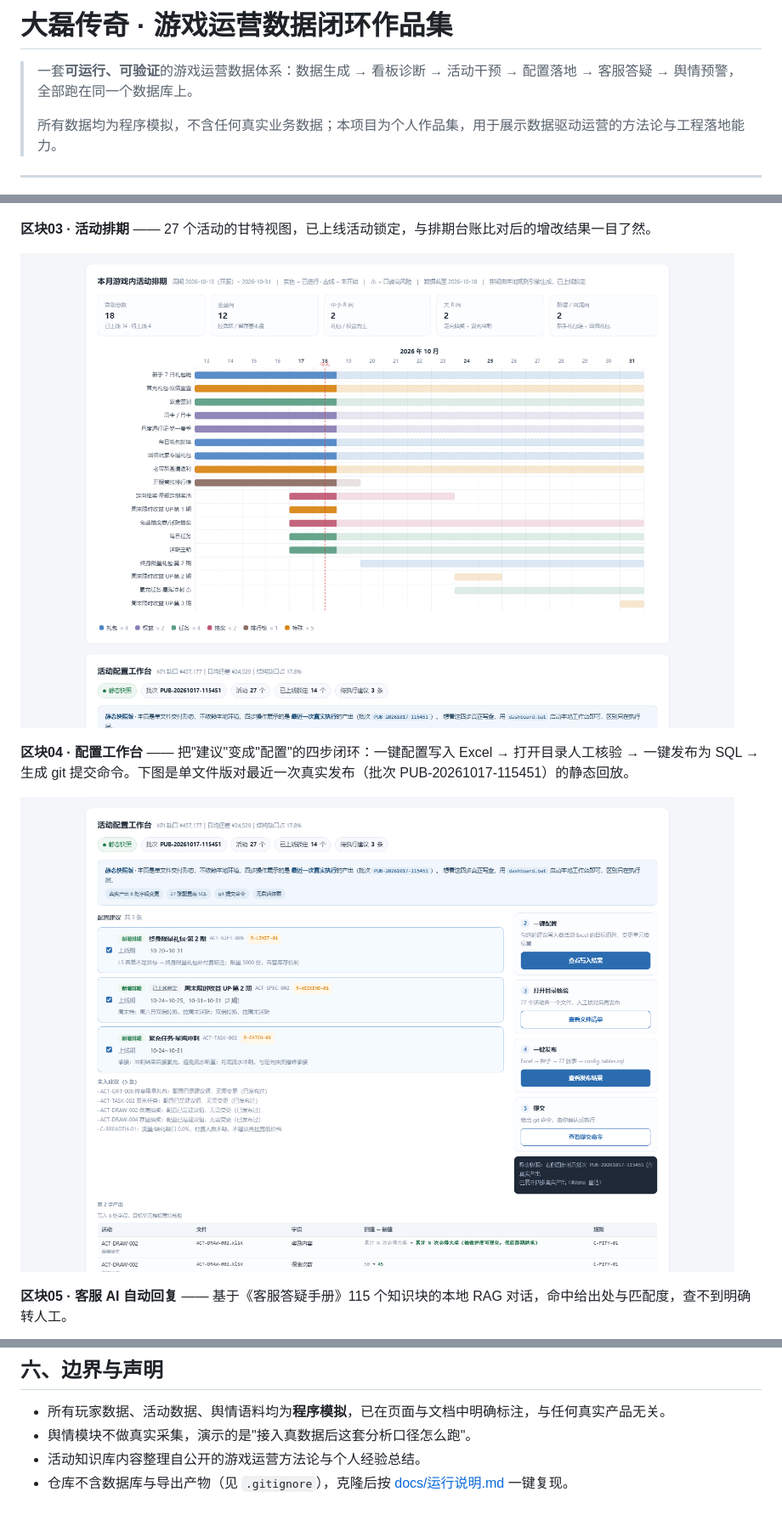
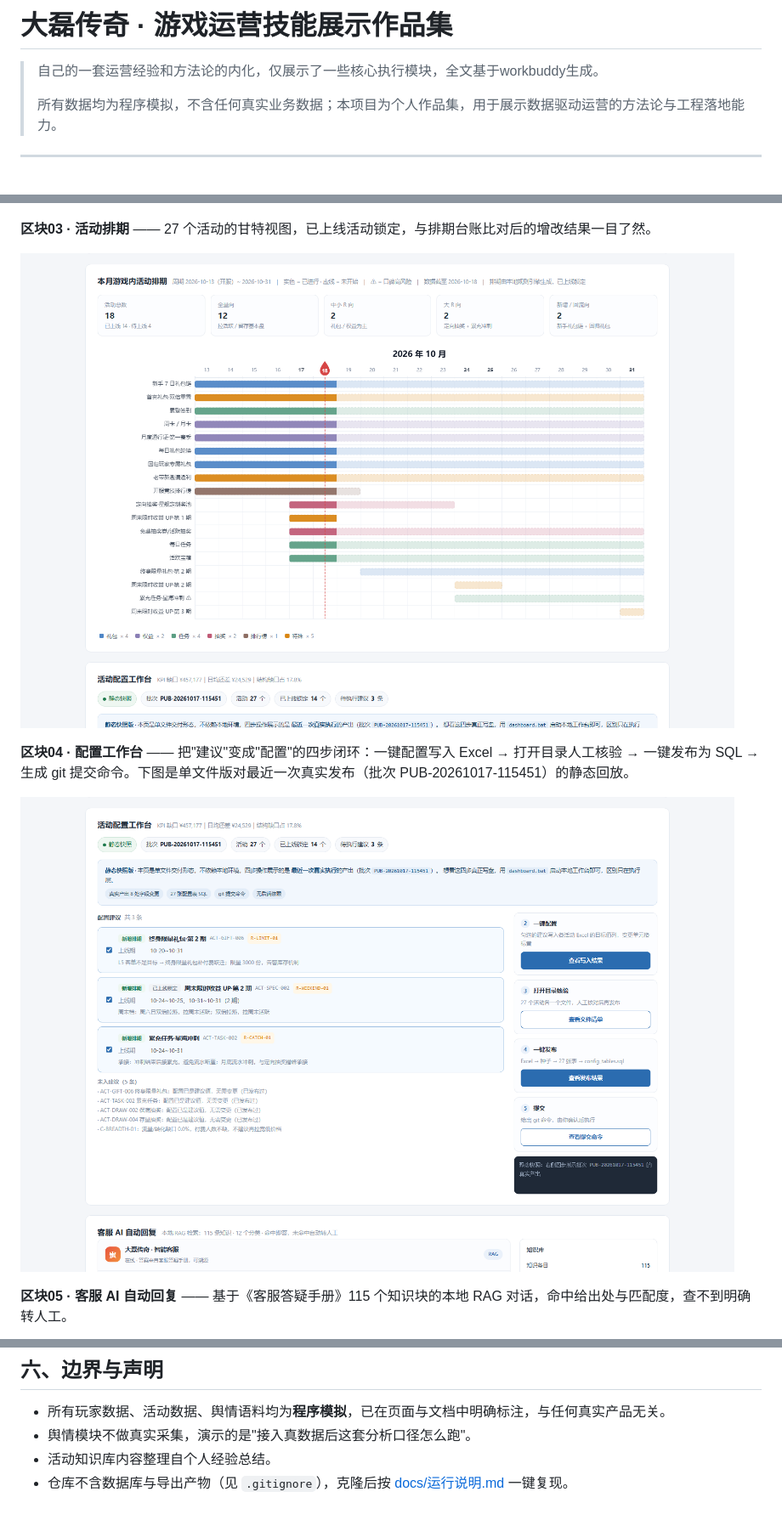
Before and after one commit to Lex3300/game-ops-portfolio, a Markdown page: README.md, 3 parts joined by grey strips. Shown: that part at 85% size. Rendered like a GitHub page; pictures changed too: docs/screenshots/03_schedule.png, docs/screenshots/04_console.png.

```diff
--- a/README.md
+++ b/README.md
@@ -1,6 +1,6 @@
-# 大磊传奇 · 游戏运营数据闭环作品集
+# 大磊传奇 · 游戏运营技能展示作品集
 
-> 一套**可运行、可验证**的游戏运营数据体系：数据生成 → 看板诊断 → 活动干预 → 配置落地 → 客服答疑 → 舆情预警，全部跑在同一个数据库上。
+> 自己的一套运营经验和方法论的内化，仅展示了一些核心执行模块，全文基于workbuddy生成。
 >
 > 所有数据均为程序模拟，不含任何真实业务数据；本项目为个人作品集，用于展示数据驱动运营的方法论与工程落地能力。
 
@@ -129,5 +129,5 @@ game-ops-portfolio/
 
 - 所有玩家数据、活动数据、舆情语料均为**程序模拟**，已在页面与文档中明确标注，与任何真实产品无关。
 - 舆情模块不做真实采集，演示的是"接入真数据后这套分析口径怎么跑"。
-- 活动知识库内容整理自公开的游戏运营方法论与个人经验总结。
+- 活动知识库内容整理自个人经验总结。
 - 仓库不含数据库与导出产物（见 `.gitignore`），克隆后按 [docs/运行说明.md](docs/运行说明.md) 一键复现。
```
Also changed, not shown: docs/screenshots/02_tier.png, docs/screenshots/05_cs_rag.png, docs/screenshots/06_sentiment.png, 2 other files.
